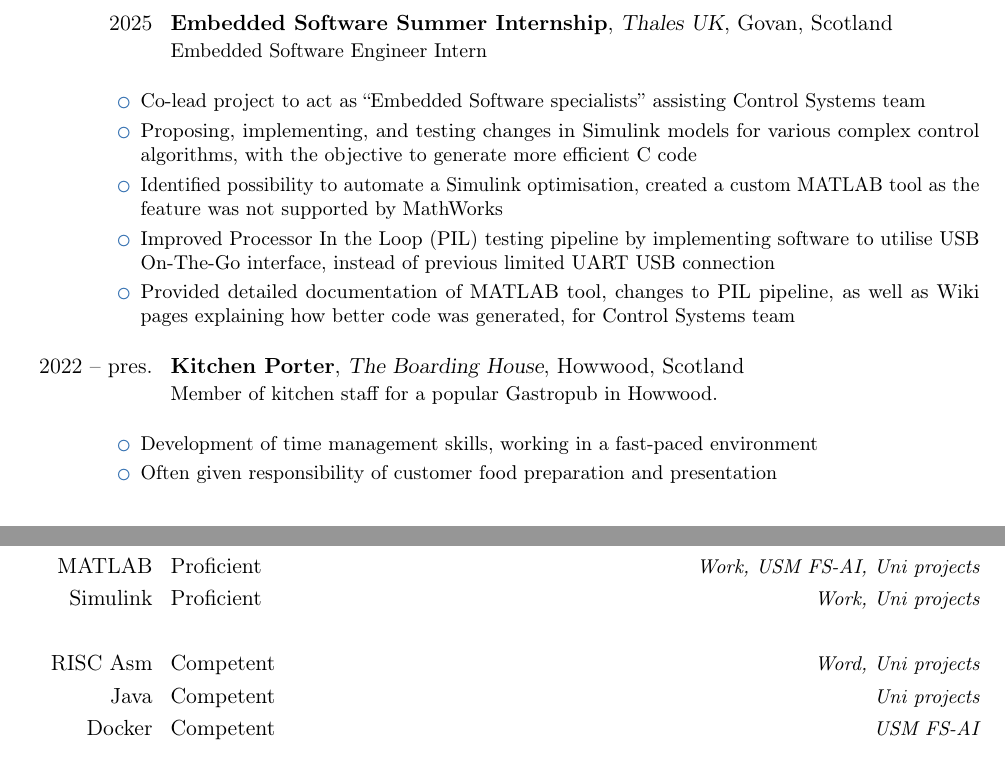
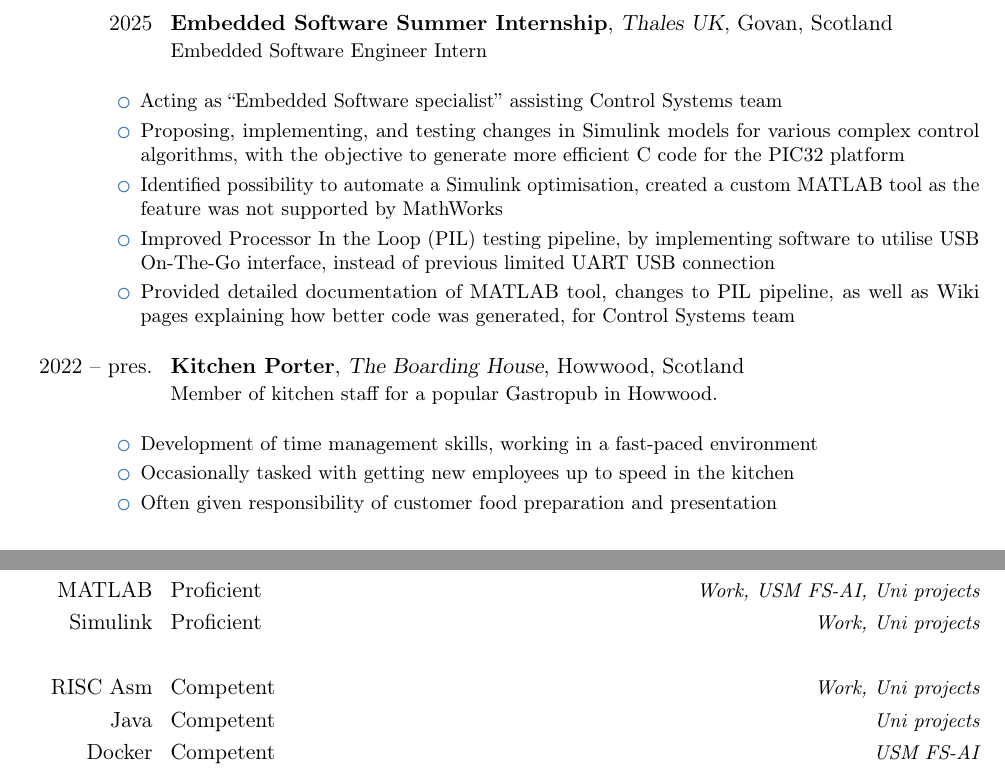
Before and after one commit to noaburt/noaburt-cv, a LaTeX CV (cv.tex): two parts of pages 1 and 2 of 2, joined at a grey line, cut so that both start at the same text. Compiled offline with pdfLaTeX.

Commit message:
Details for internship and bh changes

```diff
--- a/cv.tex
+++ b/cv.tex
@@ -21,10 +21,10 @@
 \cventry{2025}{Embedded Software Summer Internship}{Thales UK}{Govan, Scotland}{}{
 Embedded Software Engineer Intern\newline{}
 \begin{itemize}[leftmargin=-15pt, itemsep=0pt, topsep=1pt]
-    \item Co-lead project to act as ``Embedded Software specialists'' assisting Control Systems team
-    \item Proposing, implementing, and testing changes in Simulink models for various complex control algorithms, with the objective to generate more efficient C code
+    \item Acting as ``Embedded Software specialist'' assisting Control Systems team
+    \item Proposing, implementing, and testing changes in Simulink models for various complex control algorithms, with the objective to generate more efficient C code for the PIC32 platform
     \item Identified possibility to automate a Simulink optimisation, created a custom MATLAB tool as the feature was not supported by MathWorks
-    \item Improved Processor In the Loop (PIL) testing pipeline by implementing software to utilise USB On-The-Go interface, instead of previous limited UART USB connection
+    \item Improved Processor In the Loop (PIL) testing pipeline, by implementing software to utilise USB On-The-Go interface, instead of previous limited UART USB connection
     \item Provided detailed documentation of MATLAB tool, changes to PIL pipeline, as well as Wiki pages explaining how better code was generated, for Control Systems team\newline{}
 \end{itemize}
 }
@@ -33,6 +33,7 @@
 Member of kitchen staff for a popular Gastropub in Howwood.\newline{}
 \begin{itemize}[leftmargin=-15pt, itemsep=0pt, topsep=1pt]
     \item Development of time management skills, working in a fast-paced environment
+    \item Occasionally tasked with getting new employees up to speed in the kitchen
     \item Often given responsibility of customer food preparation and presentation\newline{}
 \end{itemize}
 }
@@ -70,7 +71,7 @@
 \cvitemwithcomment{MATLAB}{Proficient}{Work, USM FS-AI, Uni projects}
 \cvitemwithcomment{Simulink}{Proficient}{Work, Uni projects}
 \cvitemwithcomment{}{}{}
-\cvitemwithcomment{RISC Asm}{Competent}{Word, Uni projects}
+\cvitemwithcomment{RISC Asm}{Competent}{Work, Uni projects}
 \cvitemwithcomment{Java}{Competent}{Uni projects}
 \cvitemwithcomment{Docker}{Competent}{USM FS-AI}
 \cvitemwithcomment{ROS2}{Competent}{USM FS-AI}
```
Also changed, not shown: cv.pdf.
